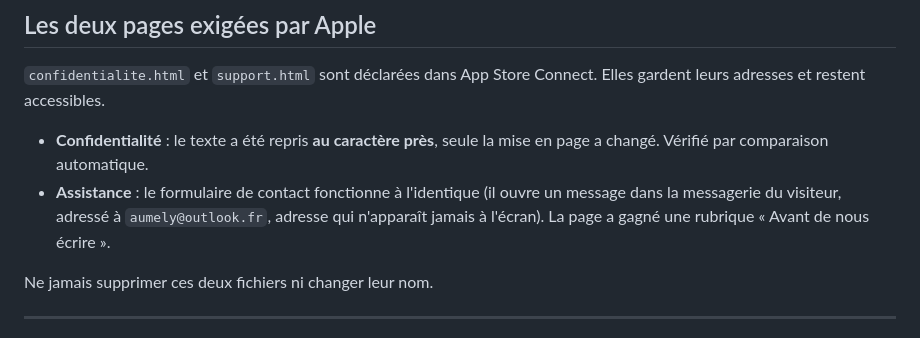
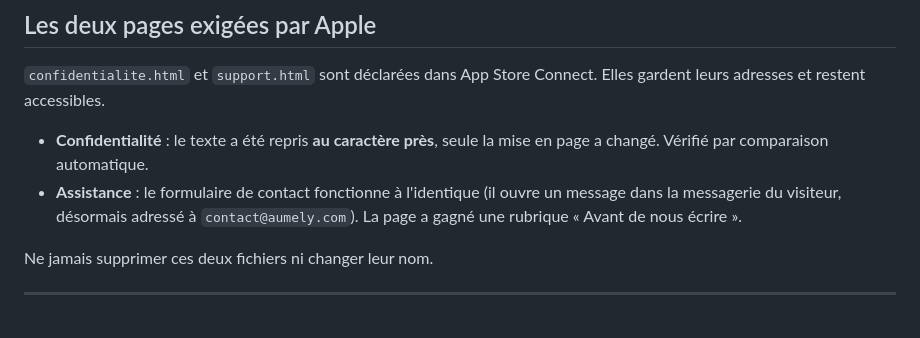
Before and after one commit to mm4htvj7t7-droid/aumely-site, a Markdown page: LISEZ-MOI.md, the part around the change. Drawn GitHub-style.

Commit message:
LISEZ-MOI : l'adresse de contact mise a jour dans la note Apple
Co-Authored-By: Claude Opus 5 <noreply@anthropic.com>

```diff
--- a/LISEZ-MOI.md
+++ b/LISEZ-MOI.md
@@ -132,9 +132,9 @@ Connect. Elles gardent leurs adresses et restent accessibles.
 - **Confidentialité** : le texte a été repris **au caractère près**,
   seule la mise en page a changé. Vérifié par comparaison automatique.
 - **Assistance** : le formulaire de contact fonctionne à l'identique
-  (il ouvre un message dans la messagerie du visiteur, adressé à
-  `aumely@outlook.fr`, adresse qui n'apparaît jamais à l'écran).
-  La page a gagné une rubrique « Avant de nous écrire ».
+  (il ouvre un message dans la messagerie du visiteur, désormais adressé
+  à `contact@aumely.com`). La page a gagné une rubrique « Avant de nous
+  écrire ».
 
 Ne jamais supprimer ces deux fichiers ni changer leur nom.
 
```
